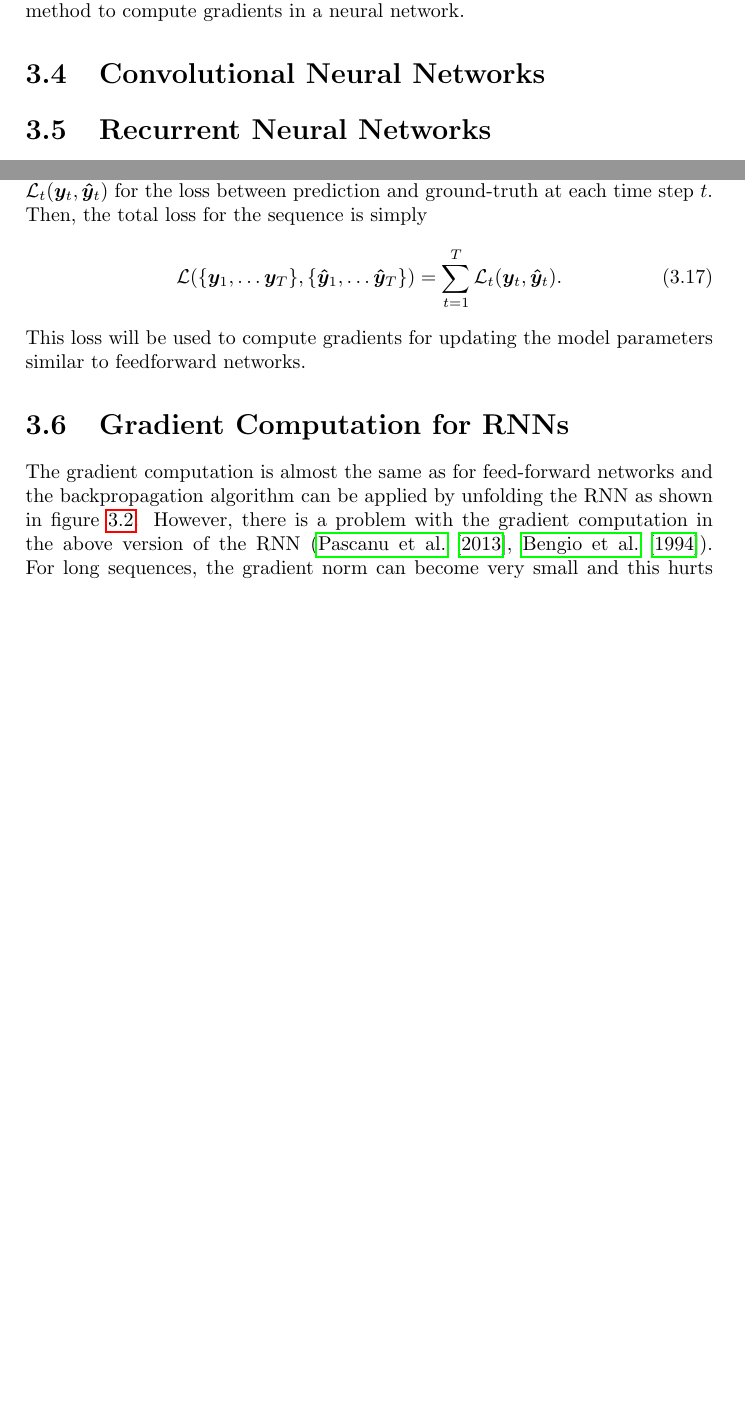
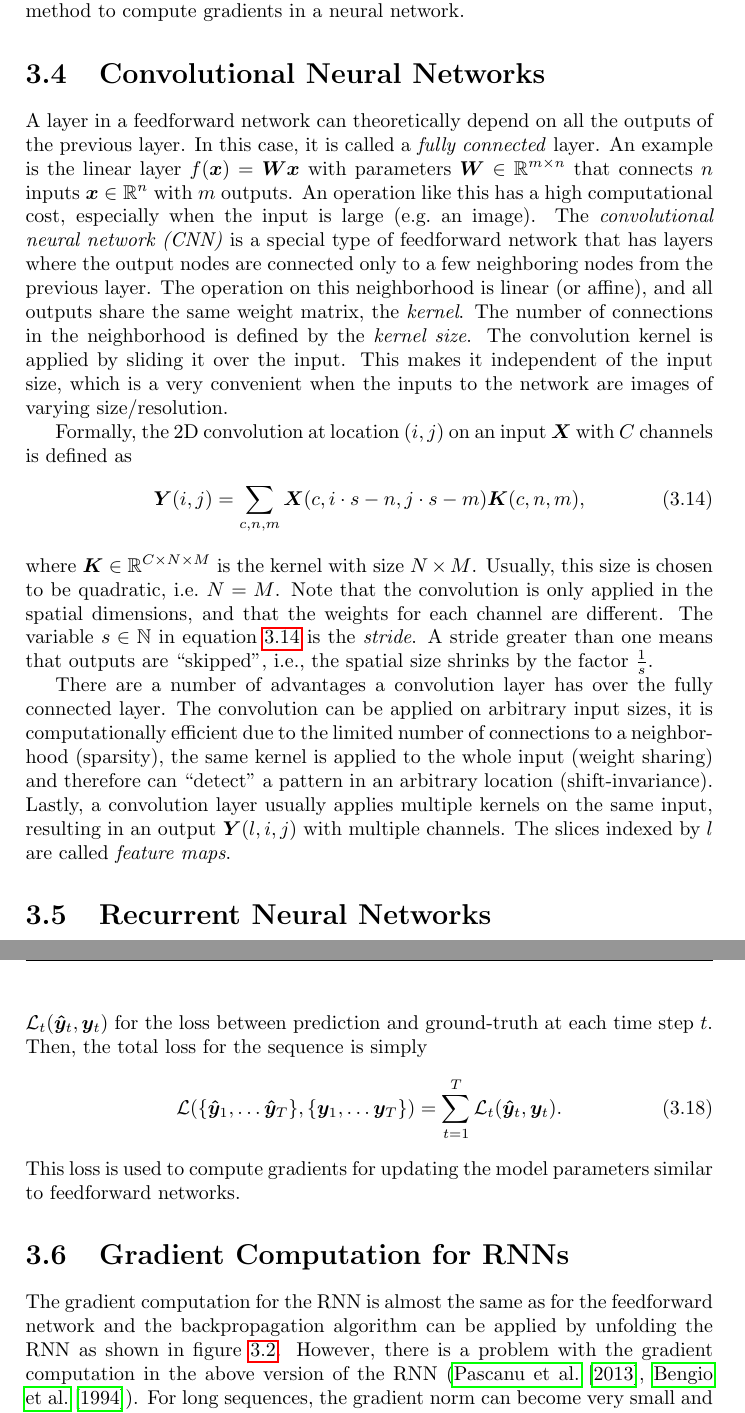
Before and after one commit to awaelchli/master-thesis, a LaTeX thesis (Document/main.tex, which reads Document/Chapters/Foundations.tex): two parts of pages 24 and 25 of 53 before the commit and two parts of pages 24 and 26 of 54 after it, joined at a grey line, cut so that both start at the same text, the shorter picture padded with empty space. Compiled offline with pdfLaTeX.

Commit message:
convnets, rnn

```diff
--- a/Document/Chapters/Foundations.tex
+++ b/Document/Chapters/Foundations.tex
@@ -343,6 +343,39 @@
 
 	\section{Convolutional Neural Networks}
 
+		A layer in a feedforward network can theoretically depend on all the outputs of the previous layer.
+		In this case, it is called a \emph{fully connected} layer.
+		An example is the linear layer $f(\vectr{x}) = \matr{W} \vectr{x}$ with parameters $\matr{W} \in \R^{m \times n}$ that connects $n$ inputs $\vectr{x} \in \R^n$ with $m$ outputs.
+		An operation like this has a high computational cost, especially when the input is large (e.g.\@ an image).
+		The \emph{convolutional neural network (CNN)} is a special type of feedforward network that has layers where the output nodes are connected only to a few neighboring nodes from the previous layer.
+		The operation on this neighborhood is linear (or affine), and all outputs share the same weight matrix, the \emph{kernel}.
+		The number of connections in the neighborhood is defined by the \emph{kernel size}.
+		The convolution kernel is applied by sliding it over the input.
+		This makes it independent of the input size, which is a very convenient when the inputs to the network are images of varying size/resolution.
+
+		Formally, the 2D convolution at location $(i, j)$ on an input $\matr{X}$ with $C$ channels is defined as
+		\begin{equation}\label{eq:convolution_2D_simple}
+			\matr{Y}(i, j) =
+			%\sum_{c = 1}^{C}
+			%\sum_{n = 1}^{N}
+			%\sum_{m = 1}^{M}
+			\sum_{c, n, m}
+				\matr{X}(c, i \cdot s - n, j \cdot s - m) \matr{K}(c, n, m),
+		\end{equation}
+		where $\matr{K} \in \R^{C \times N \times M}$ is the kernel with size $N \times M$.
+		Usually, this size is chosen to be quadratic, i.e.\@ $N = M$.
+		Note that the convolution is only applied in the spatial dimensions, and that the weights for each channel are different.
+		The variable $s \in \N$ in equation~\ref{eq:convolution_2D_simple} is the \emph{stride}.
+		A stride greater than one means that outputs are ``skipped", i.e., the spatial size shrinks by the factor $\frac{1}{s}$.
+		%Furthermore, the number of outputs in $\matr{Y}$ changes according to the input size.
+
+		There are a number of advantages a convolution layer has over the fully connected layer.
+		The convolution can be applied on arbitrary input sizes, it is computationally efficient due to the limited number of connections to a neighborhood (sparsity), the same kernel is applied to the whole input (weight sharing) and therefore can ``detect" a pattern in an arbitrary location (shift-invariance).
+		Lastly, a convolution layer usually applies multiple kernels on the same input, resulting in an output $\matr{Y}(l, i, j)$ with multiple channels.
+		The slices indexed by $l$ are called \emph{feature maps}.
+
+
+
 	\section{Recurrent Neural Networks}\label{sec:recurrent_neural_networks}
 		\newcommand{\imagecourtesycolah}{Image courtesy Christopher Olah \mbox{\href{http://colah.github.io/}{(colah.github.io)}}.}
 		\todo{Need references to early works on RNNs}
@@ -400,18 +431,18 @@
 		to obtain the prediction $\vectr{y}_t$.
 		Otherwise we define the output as $\vectr{y}_t = \vectr{h}_t$.
 
-		Training an RNN is not much different from a feed-forward network.
-		The weights $\vectr{W}, \vectr{V}, \vectr{b}$ and $\vectr{c}$ are updated in the same fashion as for feed-forward networks using gradient descent on the loss function.
-		Say we define a criterion $\mathcal{L}_t(\vectr{y}_t, \vectr{\hat{y}}_t)$ for the loss between prediction and ground-truth at each time step $t$.
+		Training an RNN is not much different from a feedforward network.
+		The weights $\vectr{W}, \vectr{V}, \vectr{b}$ and $\vectr{c}$ are updated in the same fashion as for feedforward networks using gradient descent on the loss function.
+		Say we define a criterion $\mathcal{L}_t(\vectr{\hat{y}}_t, \vectr{y}_t)$ for the loss between prediction and ground-truth at each time step $t$.
 		Then, the total loss for the sequence is simply
 		\begin{equation}\label{eq:loss_for_rnn}
-			\mathcal{L}(\{\vectr{y}_1, \dots \vectr{y}_T\}, \{\vectr{\hat{y}}_1, \dots \vectr{\hat{y}}_T\}) =
-			\sum_{t=1}^{T} \mathcal{L}_t(\vectr{y}_t, \vectr{\hat{y}}_t).
+			\mathcal{L}(\{\vectr{\hat{y}}_1, \dots \vectr{\hat{y}}_T\}, \{\vectr{y}_1, \dots \vectr{y}_T\}) =
+			\sum_{t=1}^{T} \mathcal{L}_t(\vectr{\hat{y}}_t, \vectr{y}_t).
 		\end{equation}
-		This loss will be used to compute gradients for updating the model parameters similar to feedforward networks.
+		This loss is used to compute gradients for updating the model parameters similar to feedforward networks.
 
 	\section{Gradient Computation for RNNs}\label{sec:gradient_computation_RNN}
-		The gradient computation is almost the same as for feed-forward networks and the backpropagation algorithm can be applied by unfolding the RNN as shown in figure~\ref{fig:RNN-unrolled}.
+		The gradient computation for the RNN is almost the same as for the feedforward network and the backpropagation algorithm can be applied by unfolding the RNN as shown in figure~\ref{fig:RNN-unrolled}.
 		However, there is a problem with the gradient computation in the above version of the RNN (\cite{pascanu2013difficulty}, \cite{bengio1994learning}).
 		For long sequences, the gradient norm can become very small and this hurts the training.
 		The RNN is not able to learn long-term dependencies when the gradient vanishes.
```
Also changed, not shown: Document/Chapters/Foundations.tex (12 more changed lines).
